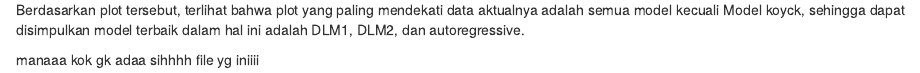
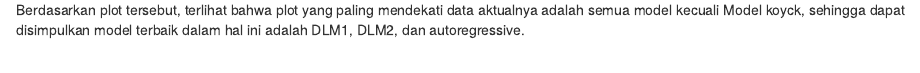
Before and after one commit to Safwa40/MPDW, an R Markdown document (Pertemuan 3/Tugas3.Rmd): the page in a window 1100 px wide, from 490 px down. Rendered offline with R 4.5, knitr and Pandoc, with nearby package versions; some code elsewhere in the file could not run offline.

Commit message:
perlurevisi

````diff
--- a/Pertemuan 3/Tugas3.Rmd
+++ b/Pertemuan 3/Tugas3.Rmd
@@ -296,5 +296,3 @@ legend("topleft",c("aktual", "koyck","DLM 1","DLM 2", "autoregressive"), lty=1,
 ```
 
 Berdasarkan plot tersebut, terlihat bahwa plot yang paling mendekati data aktualnya adalah semua model kecuali Model koyck, sehingga dapat disimpulkan model terbaik dalam hal ini adalah DLM1, DLM2, dan autoregressive.
-
-manaaa kok gk adaa sihhhh file yg iniiii
````
